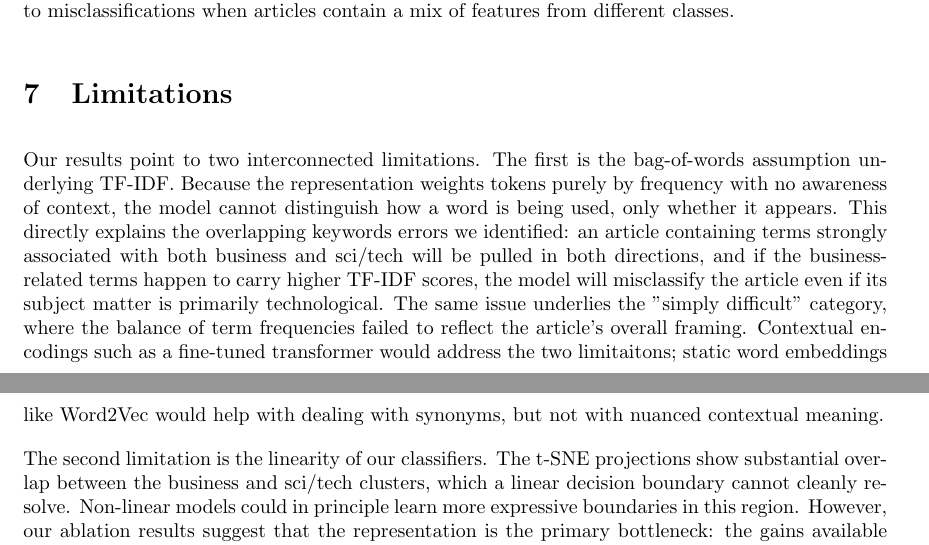
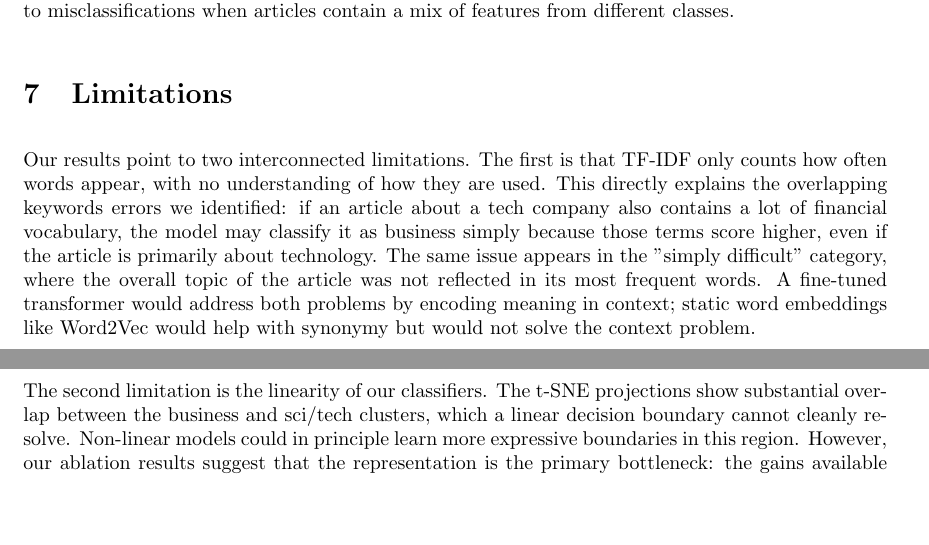
Before and after one commit to ponderingpenguins/natural-language-processing, a LaTeX problem sheet (assignment1/report/nlp_1.tex, which reads assignment1/report/sections/7_limitations.tex): two parts of pages 8 and 9 of 11, joined at a grey line, cut so that both start at the same text, the shorter picture padded with empty space. Compiled offline with pdfLaTeX.

Commit message:
rephrasing for clarity

```diff
--- a/assignment1/report/sections/7_limitations.tex
+++ b/assignment1/report/sections/7_limitations.tex
@@ -3,6 +3,6 @@
 % The remaining 8-9\% error rate likely reflects both feature limitations and genuine class ambiguity. Two complementary directions could address this: (a) richer feature representations such as word embeddings or contextual encodings (e.g., sentence transformers), which could better capture semantic similarity and polysemy that TF-IDF misses; and (b) non-linear models (kernel SVM, random forests, or neural classifiers) that could exploit more complex decision boundaries, as suggested by the overlapping clusters in the t-SNE plots. However, both directions carry trade-offs in interpretability, computational cost, and risk of overfitting on a dataset of this size, and would require careful tuning to confirm any gains over the linear baseline.
 
 
-Our results point to two interconnected limitations. The first is the bag-of-words assumption underlying TF-IDF. Because the representation weights tokens purely by frequency with no awareness of context, the model cannot distinguish how a word is being used, only whether it appears. This directly explains the overlapping keywords errors we identified: an article containing terms strongly associated with both business and sci/tech will be pulled in both directions, and if the business-related terms happen to carry higher TF-IDF scores, the model will misclassify the article even if its subject matter is primarily technological. The same issue underlies the "simply difficult" category, where the balance of term frequencies failed to reflect the article's overall framing. Contextual encodings such as a fine-tuned transformer would address the two limitaitons; static word embeddings like Word2Vec would help with dealing with synonyms, but not with nuanced contextual meaning.
+Our results point to two interconnected limitations. The first is that TF-IDF only counts how often words appear, with no understanding of how they are used. This directly explains the overlapping keywords errors we identified: if an article about a tech company also contains a lot of financial vocabulary, the model may classify it as business simply because those terms score higher, even if the article is primarily about technology. The same issue appears in the "simply difficult" category, where the overall topic of the article was not reflected in its most frequent words. A fine-tuned transformer would address both problems by encoding meaning in context; static word embeddings like Word2Vec would help with synonymy but would not solve the context problem.
 
 The second limitation is the linearity of our classifiers. The t-SNE projections show substantial overlap between the business and sci/tech clusters, which a linear decision boundary cannot cleanly resolve. Non-linear models could in principle learn more expressive boundaries in this region. However, our ablation results suggest that the representation is the primary bottleneck: the gains available from preprocessing changes were modest, which implies that the ceiling imposed by the bag-of-words assumption matters more than the choice of classifier. Switching to a transformer encoder would address both limitations simultaneously, at the cost of the interpretable feature analysis shown in Figure \ref{fig:linear_svm_top_features}.
```
Also changed, not shown: assignment1/report/nlp_1.pdf.
